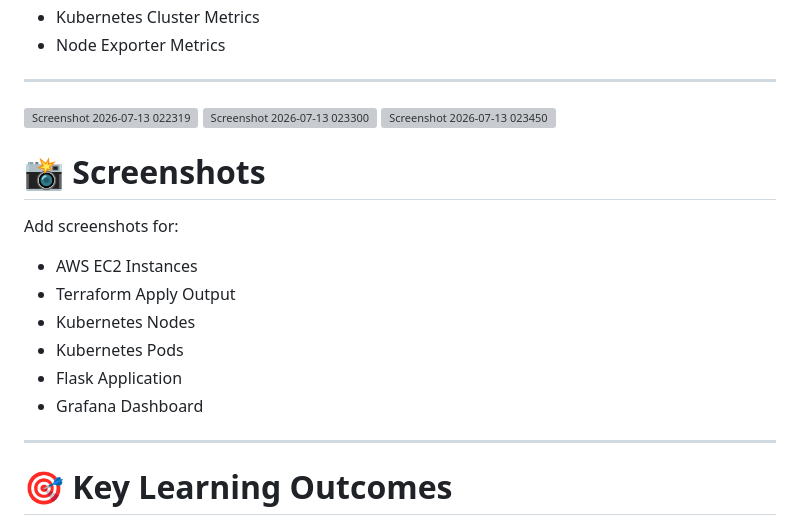
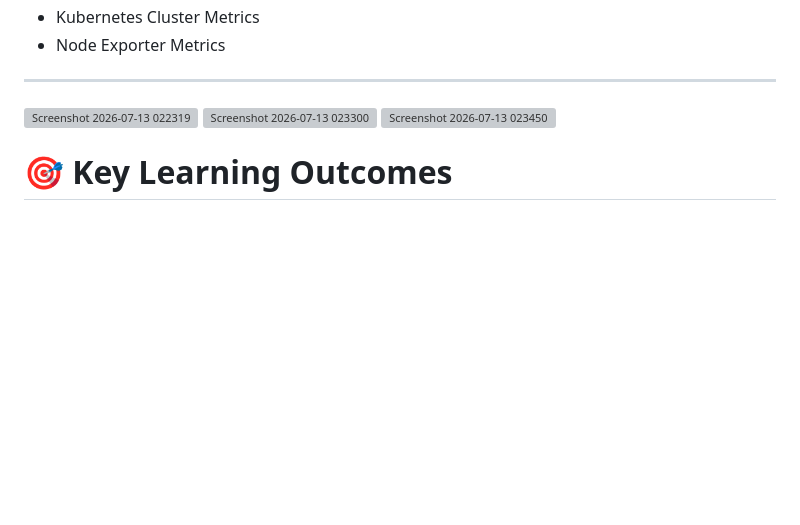
Before and after one commit to Shreyamaidaragi25/GitOps-Driven-Microservices-Infrastructure-on-Self-Managed-Kubernetes, a Markdown page: README.md, the part around the change. Drawn GitHub-style; blank space fills up the shorter version; grey boxes are pictures that could not be loaded.

```diff
--- a/README.md
+++ b/README.md
@@ -791,17 +791,7 @@ Grafana provides:
 
 <img width="1418" height="811" alt="Screenshot 2026-07-13 023450" src="https://github.com/user-attachments/assets/f1d6fa32-f333-43ee-93fc-e307630314ec" />
 
-# 📸 Screenshots
 
-Add screenshots for:
-
-- AWS EC2 Instances
-- Terraform Apply Output
-- Kubernetes Nodes
-- Kubernetes Pods
-- Flask Application
-- Grafana Dashboard
----
 
 # 🎯 Key Learning Outcomes
 
```
